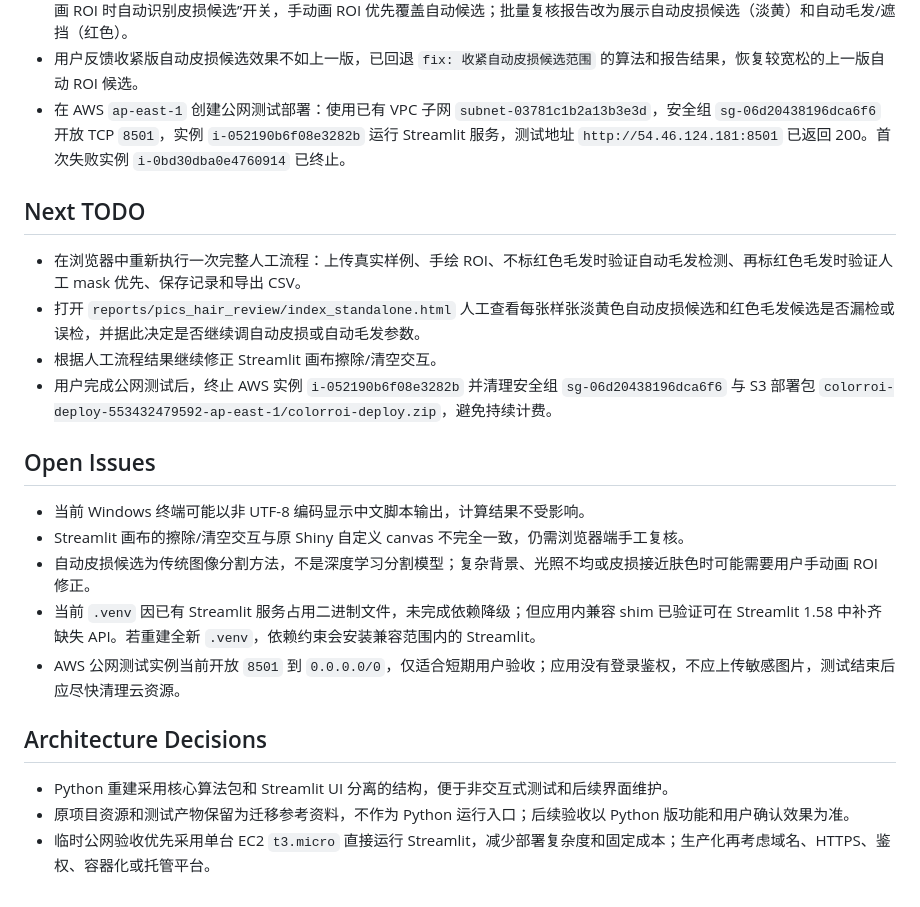
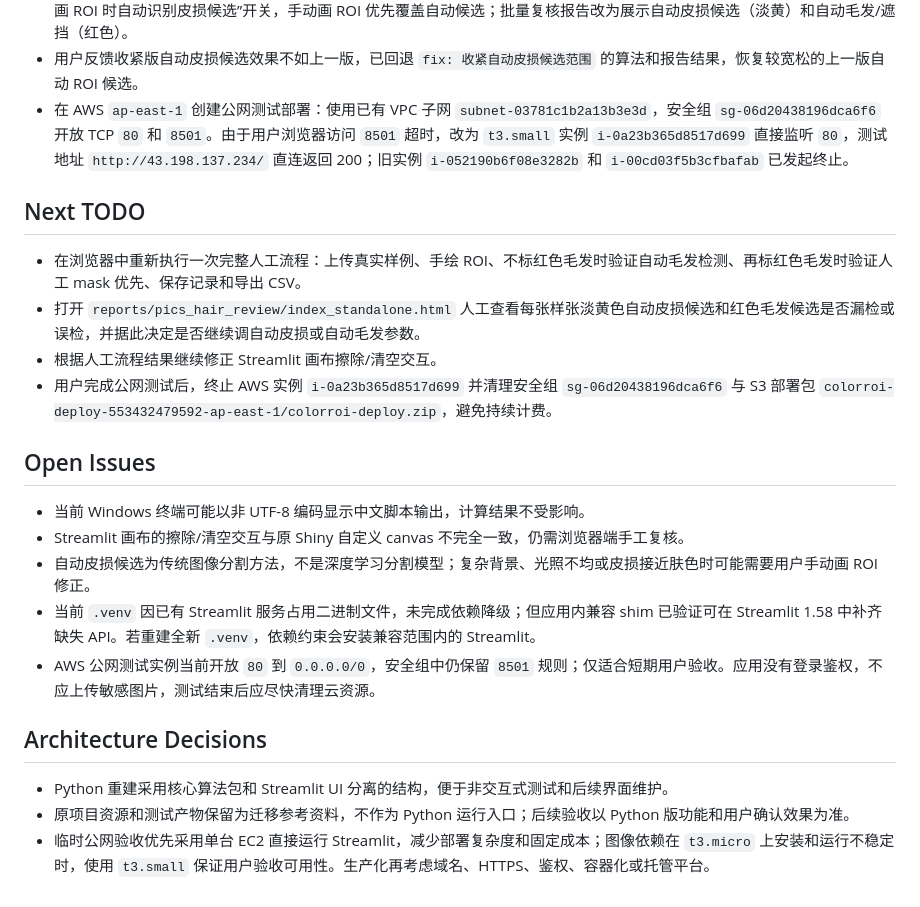
Before and after one commit to zh23jemu/ColorROI-Analyzer-py, a Markdown page: AGENTS.md, the part around one of its changes. Rendered like a GitHub page.

Commit message:
docs: 更新公网测试地址
将 AWS ap-east-1 公网测试入口从 8501 端口实例更新为 80 端口 t3.small 实例，并记录旧实例清理状态与后续回收目标。

```diff
--- a/AGENTS.md
+++ b/AGENTS.md
@@ -64,14 +64,14 @@
 - 根据用户反馈更新 README 和样张复核报告文案，明确报告只用于确认自动毛发/遮挡识别效果，不做自动皮损分割；正式分析中的皮损/ROI 仍由用户手动画黄色边界。
 - 新增 `auto_lesion_mask()` 和 `mask_to_boundary()`，支持传统图像分割生成自动皮损/ROI 候选；Streamlit 页面新增“未手动画 ROI 时自动识别皮损候选”开关，手动画 ROI 优先覆盖自动候选；批量复核报告改为展示自动皮损候选（淡黄）和自动毛发/遮挡（红色）。
 - 用户反馈收紧版自动皮损候选效果不如上一版，已回退 `fix: 收紧自动皮损候选范围` 的算法和报告结果，恢复较宽松的上一版自动 ROI 候选。
-- 在 AWS `ap-east-1` 创建公网测试部署：使用已有 VPC 子网 `subnet-03781c1b2a13b3e3d`，安全组 `sg-06d20438196dca6f6` 开放 TCP `8501`，实例 `i-052190b6f08e3282b` 运行 Streamlit 服务，测试地址 `http://54.46.124.181:8501` 已返回 200。首次失败实例 `i-0bd30dba0e4760914` 已终止。
+- 在 AWS `ap-east-1` 创建公网测试部署：使用已有 VPC 子网 `subnet-03781c1b2a13b3e3d`，安全组 `sg-06d20438196dca6f6` 开放 TCP `80` 和 `8501`。由于用户浏览器访问 `8501` 超时，改为 `t3.small` 实例 `i-0a23b365d8517d699` 直接监听 `80`，测试地址 `http://43.198.137.234/` 直连返回 200；旧实例 `i-052190b6f08e3282b` 和 `i-00cd03f5b3cfbafab` 已发起终止。
 
 ## Next TODO
 
 - 在浏览器中重新执行一次完整人工流程：上传真实样例、手绘 ROI、不标红色毛发时验证自动毛发检测、再标红色毛发时验证人工 mask 优先、保存记录和导出 CSV。
 - 打开 `reports/pics_hair_review/index_standalone.html` 人工查看每张样张淡黄色自动皮损候选和红色毛发候选是否漏检或误检，并据此决定是否继续调自动皮损或自动毛发参数。
 - 根据人工流程结果继续修正 Streamlit 画布擦除/清空交互。
-- 用户完成公网测试后，终止 AWS 实例 `i-052190b6f08e3282b` 并清理安全组 `sg-06d20438196dca6f6` 与 S3 部署包 `colorroi-deploy-553432479592-ap-east-1/colorroi-deploy.zip`，避免持续计费。
+- 用户完成公网测试后，终止 AWS 实例 `i-0a23b365d8517d699` 并清理安全组 `sg-06d20438196dca6f6` 与 S3 部署包 `colorroi-deploy-553432479592-ap-east-1/colorroi-deploy.zip`，避免持续计费。
 
 ## Open Issues
 
@@ -79,10 +79,10 @@
 - Streamlit 画布的擦除/清空交互与原 Shiny 自定义 canvas 不完全一致，仍需浏览器端手工复核。
 - 自动皮损候选为传统图像分割方法，不是深度学习分割模型；复杂背景、光照不均或皮损接近肤色时可能需要用户手动画 ROI 修正。
 - 当前 `.venv` 因已有 Streamlit 服务占用二进制文件，未完成依赖降级；但应用内兼容 shim 已验证可在 Streamlit 1.58 中补齐缺失 API。若重建全新 `.venv`，依赖约束会安装兼容范围内的 Streamlit。
-- AWS 公网测试实例当前开放 `8501` 到 `0.0.0.0/0`，仅适合短期用户验收；应用没有登录鉴权，不应上传敏感图片，测试结束后应尽快清理云资源。
+- AWS 公网测试实例当前开放 `80` 到 `0.0.0.0/0`，安全组中仍保留 `8501` 规则；仅适合短期用户验收。应用没有登录鉴权，不应上传敏感图片，测试结束后应尽快清理云资源。
 
 ## Architecture Decisions
 
 - Python 重建采用核心算法包和 Streamlit UI 分离的结构，便于非交互式测试和后续界面维护。
 - 原项目资源和测试产物保留为迁移参考资料，不作为 Python 运行入口；后续验收以 Python 版功能和用户确认效果为准。
-- 临时公网验收优先采用单台 EC2 `t3.micro` 直接运行 Streamlit，减少部署复杂度和固定成本；生产化再考虑域名、HTTPS、鉴权、容器化或托管平台。
+- 临时公网验收优先采用单台 EC2 直接运行 Streamlit，减少部署复杂度和固定成本；图像依赖在 `t3.micro` 上安装和运行不稳定时，使用 `t3.small` 保证用户验收可用性。生产化再考虑域名、HTTPS、鉴权、容器化或托管平台。
```
Also changed, not shown: other parts of AGENTS.md (+1 -1 lines).
